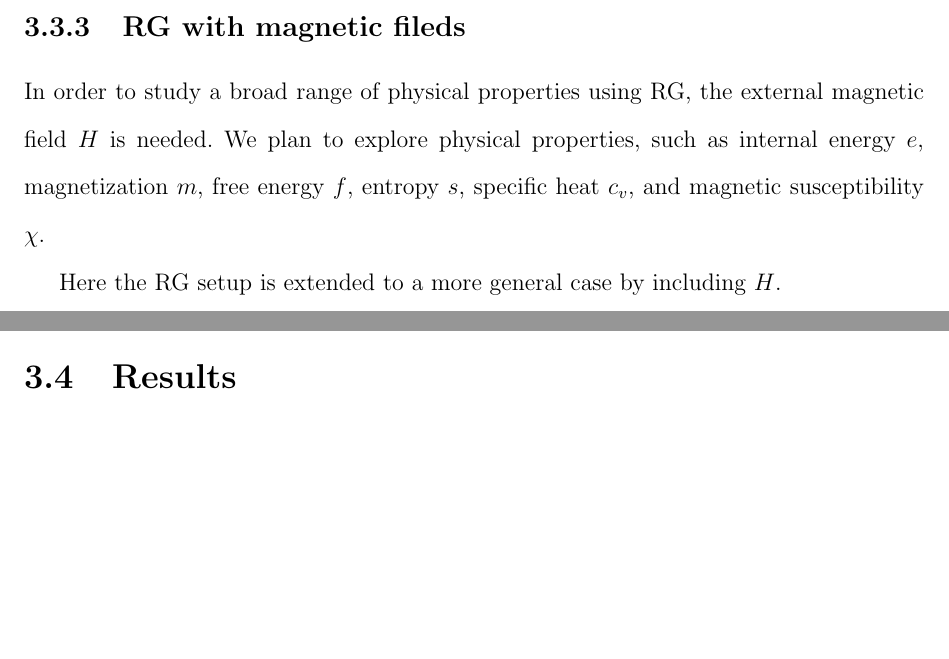
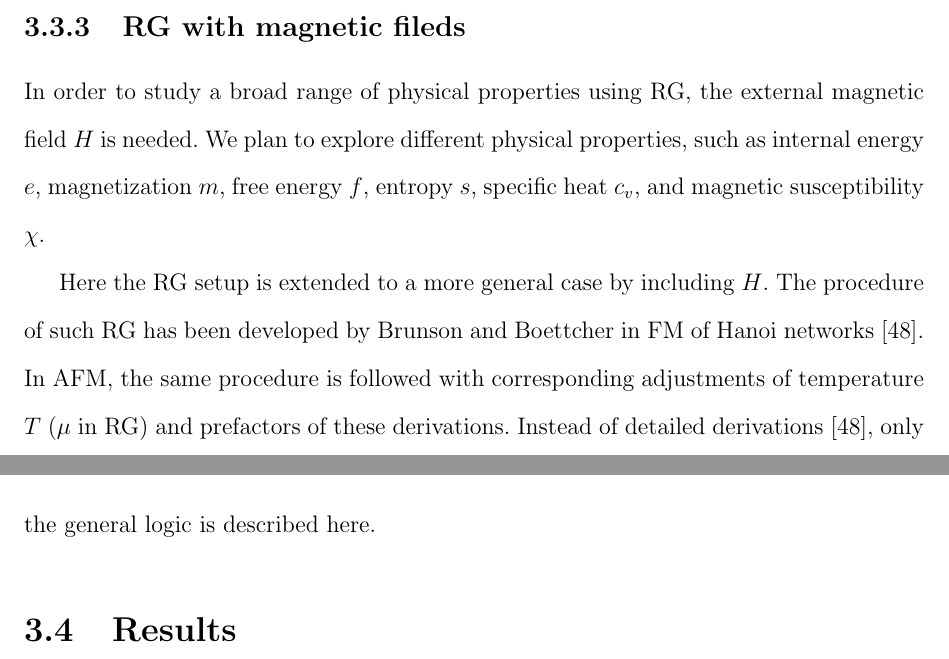
Before and after one commit to seanxiangcheng/dissertation, a LaTeX thesis (XiangCheng-dissertation.tex, which reads Chapter-3/Chapter-3.tex): two parts of pages 58 and 59 of 95, joined at a grey line, cut so that both start at the same text, the shorter picture padded with empty space. Compiled offline with pdfLaTeX.

Commit message:
updated RG with H

```diff
--- a/Chapter-3/Chapter-3.tex
+++ b/Chapter-3/Chapter-3.tex
@@ -252,9 +252,11 @@ These solutions are also the same as those in Ref. \cite{Boettcher2011HNNP}, but
 
 
 \subsection{RG with magnetic fileds}
-In order to study a broad range of physical properties using RG, the external magnetic field $H$ is needed. We plan to explore physical properties, such as internal energy $e$, magnetization $m$, free energy $f$, entropy $s$, specific heat $c_v$, and magnetic susceptibility $\chi$.
+In order to study a broad range of physical properties using RG, the external magnetic field $H$ is needed. We plan to explore different physical properties, such as internal energy $e$, magnetization $m$, free energy $f$, entropy $s$, specific heat $c_v$, and magnetic susceptibility $\chi$.
 
-Here the RG setup is extended to a more general case by including $H$.
+Here the RG setup is extended to a more general case by including $H$. The procedure of such RG has been developed by Brunson and Boettcher in FM of Hanoi networks \cite{brunson2014rg}. In AFM, the same procedure is followed with corresponding adjustments of temperature $T$ ($\mu$ in RG) and prefactors of these derivations. Instead of detailed derivations \cite{brunson2014rg}, only the general logic is described here.
+
+
 
 \section{Results}
 \label{sec:afm-results}
```
Also changed, not shown: XiangCheng-dissertation.pdf, 5 other files.
